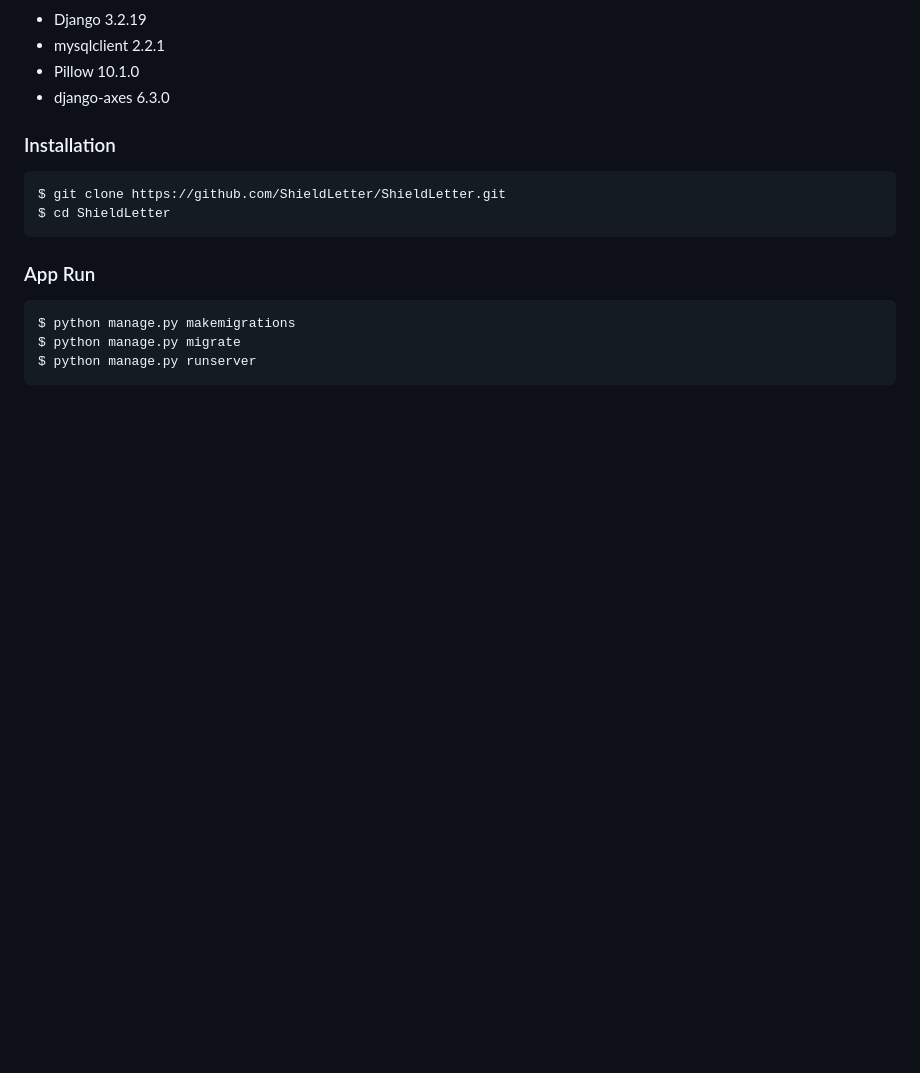
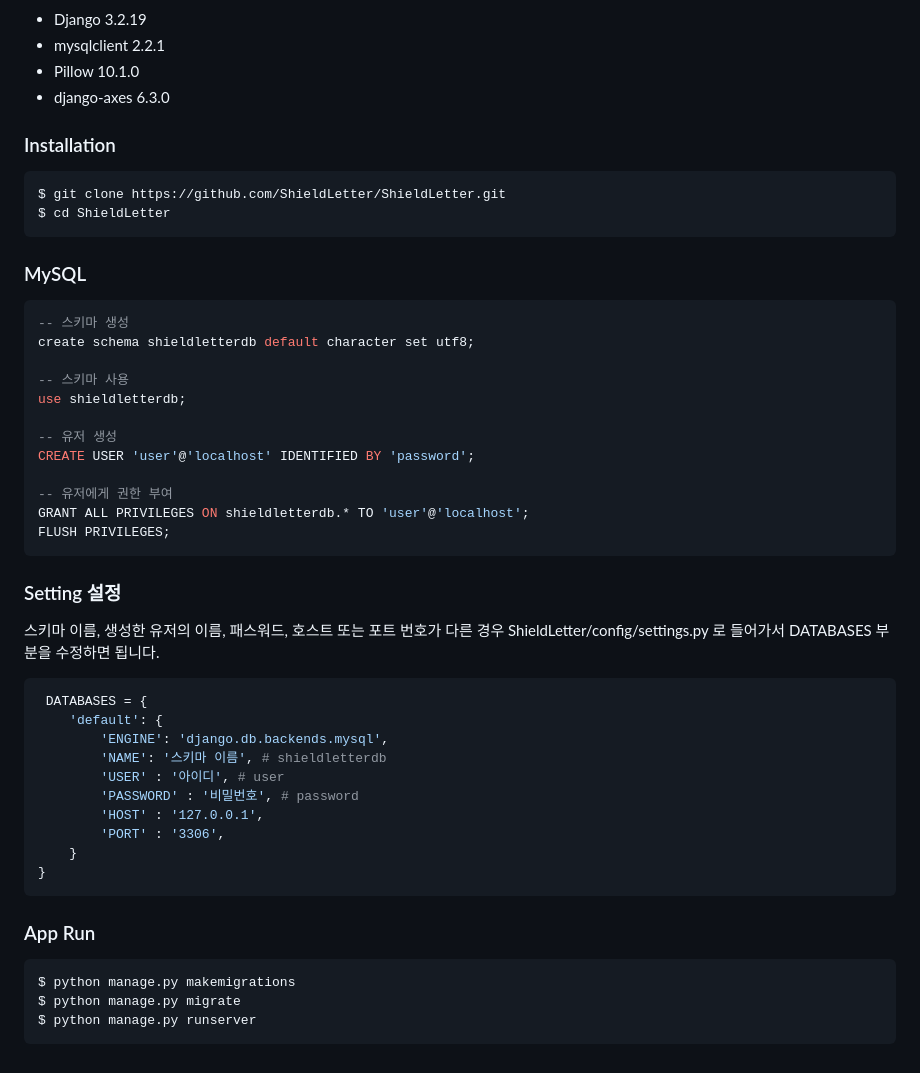
Before and after one commit to ShieldLetter/ShieldLetter, a Markdown page: README.md, the part around the change. Rendered like a GitHub page; blank space fills up the shorter version.

````diff
--- a/README.md
+++ b/README.md
@@ -103,6 +103,38 @@ $ git clone https://github.com/ShieldLetter/ShieldLetter.git
 $ cd ShieldLetter
 ```
 
+### MySQL
+```sql
+-- 스키마 생성
+create schema shieldletterdb default character set utf8;
+
+-- 스키마 사용
+use shieldletterdb;
+
+-- 유저 생성
+CREATE USER 'user'@'localhost' IDENTIFIED BY 'password';
+
+-- 유저에게 권한 부여
+GRANT ALL PRIVILEGES ON shieldletterdb.* TO 'user'@'localhost';
+FLUSH PRIVILEGES;
+```
+
+### Setting 설정
+스키마 이름, 생성한 유저의 이름, 패스워드, 호스트 또는 포트 번호가 다른 경우
+ShieldLetter/config/settings.py 로 들어가서 DATABASES 부분을 수정하면 됩니다.
+
+```python
+ DATABASES = {
+    'default': {
+        'ENGINE': 'django.db.backends.mysql',
+        'NAME': '스키마 이름', # shieldletterdb
+        'USER' : '아이디', # user
+        'PASSWORD' : '비밀번호', # password
+        'HOST' : '127.0.0.1',
+        'PORT' : '3306',
+    }
+}
+```
 
 ### App Run
 ```python
````
